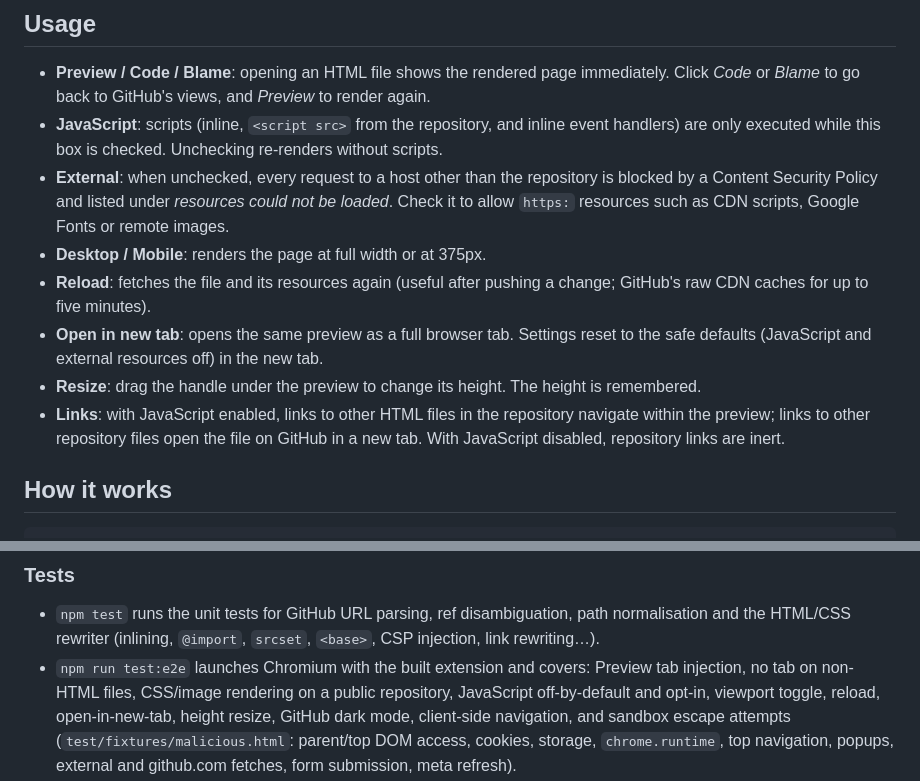
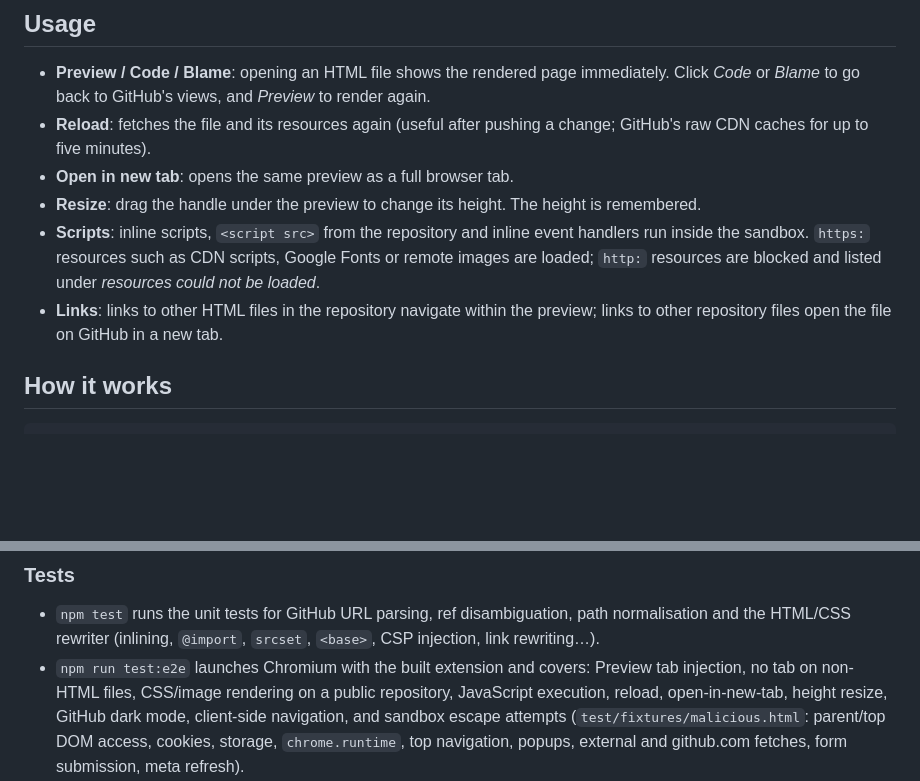
Before and after one commit to champierre/gitifact, a Markdown page: README.md, 2 parts joined by grey strips. GitHub-like rendering; blank space fills up the shorter version.

```diff
--- a/README.md
+++ b/README.md
@@ -51,20 +51,15 @@ card in `chrome://extensions`.
 
 - **Preview / Code / Blame**: opening an HTML file shows the rendered page immediately. Click *Code*
   or *Blame* to go back to GitHub's views, and *Preview* to render again.
-- **JavaScript**: scripts (inline, `<script src>` from the repository, and inline event handlers) are
-  only executed while this box is checked. Unchecking re-renders without scripts.
-- **External**: when unchecked, every request to a host other than the repository is blocked by a
-  Content Security Policy and listed under *resources could not be loaded*. Check it to allow
-  `https:` resources such as CDN scripts, Google Fonts or remote images.
-- **Desktop / Mobile**: renders the page at full width or at 375px.
 - **Reload**: fetches the file and its resources again (useful after pushing a change; GitHub's raw
   CDN caches for up to five minutes).
-- **Open in new tab**: opens the same preview as a full browser tab. Settings reset to the safe
-  defaults (JavaScript and external resources off) in the new tab.
+- **Open in new tab**: opens the same preview as a full browser tab.
 - **Resize**: drag the handle under the preview to change its height. The height is remembered.
-- **Links**: with JavaScript enabled, links to other HTML files in the repository navigate within the
-  preview; links to other repository files open the file on GitHub in a new tab. With JavaScript
-  disabled, repository links are inert.
+- **Scripts**: inline scripts, `<script src>` from the repository and inline event handlers run
+  inside the sandbox. `https:` resources such as CDN scripts, Google Fonts or remote images are
+  loaded; `http:` resources are blocked and listed under *resources could not be loaded*.
+- **Links**: links to other HTML files in the repository navigate within the preview; links to other
+  repository files open the file on GitHub in a new tab.
 
 ## How it works
 
@@ -185,8 +178,8 @@ test/fixtures/            HTML/CSS/JS fixtures rendered through the real GitHub
 - `npm test` runs the unit tests for GitHub URL parsing, ref disambiguation, path normalisation and
   the HTML/CSS rewriter (inlining, `@import`, `srcset`, `<base>`, CSP injection, link rewriting…).
 - `npm run test:e2e` launches Chromium with the built extension and covers: Preview tab injection,
-  no tab on non-HTML files, CSS/image rendering on a public repository, JavaScript off-by-default and
-  opt-in, viewport toggle, reload, open-in-new-tab, height resize, GitHub dark mode, client-side
+  no tab on non-HTML files, CSS/image rendering on a public repository, JavaScript execution,
+  reload, open-in-new-tab, height resize, GitHub dark mode, client-side
   navigation, and sandbox escape attempts (`test/fixtures/malicious.html`: parent/top DOM access,
   cookies, storage, `chrome.runtime`, top navigation, popups, external and github.com fetches,
   form submission, meta refresh).
```
Also changed, not shown: other parts of README.md (+16 -18 lines), docs/PRIVACY.md (+1 -1 lines), docs/STORE.md (+6 -6 lines), docs/screenshots/preview-dark.png, docs/screenshots/preview-light.png, 12 other files.
